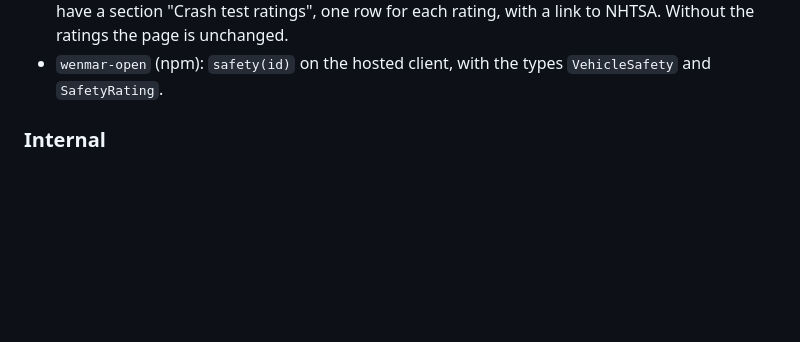
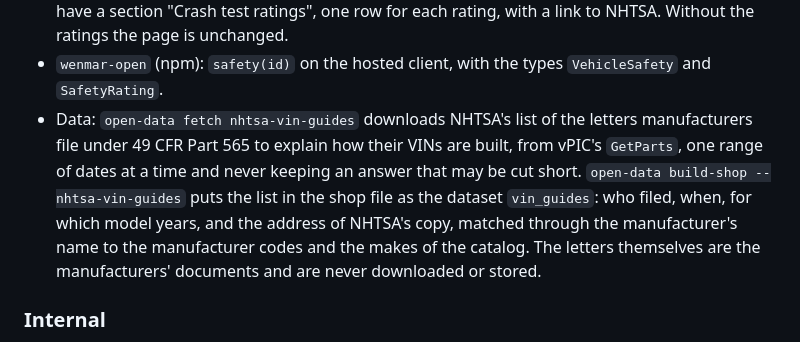
Before and after one commit to wenmar-pro/wenmar-open, a Markdown page: CHANGELOG.md, the part around the change. Rendered like a GitHub page; blank space fills up the shorter version.

Commit message:
docs(changelog): the vin_guides dataset
Co-Authored-By: Claude Haiku 5.5 <noreply@anthropic.com>

```diff
--- a/CHANGELOG.md
+++ b/CHANGELOG.md
@@ -47,6 +47,7 @@ All notable changes to this project are recorded here. The format follows [Keep
 - API: the overview of a vehicle (`GET /v1/vehicles/{id}/overview` and `GET /v1/vin/{vin}/overview`) has a `safety` block: the answer of `GET /v1/vehicles/{id}/safety`, or `null` on a server without the ratings.
 - Website, on a server that holds the ratings: the model-year page and its Markdown version have a section "Crash test ratings", one row for each rating, with a link to NHTSA. Without the ratings the page is unchanged.
 - `wenmar-open` (npm): `safety(id)` on the hosted client, with the types `VehicleSafety` and `SafetyRating`.
+- Data: `open-data fetch nhtsa-vin-guides` downloads NHTSA's list of the letters manufacturers file under 49 CFR Part 565 to explain how their VINs are built, from vPIC's `GetParts`, one range of dates at a time and never keeping an answer that may be cut short. `open-data build-shop --nhtsa-vin-guides` puts the list in the shop file as the dataset `vin_guides`: who filed, when, for which model years, and the address of NHTSA's copy, matched through the manufacturer's name to the manufacturer codes and the makes of the catalog. The letters themselves are the manufacturers' documents and are never downloaded or stored.
 
 ### Internal
 
```
